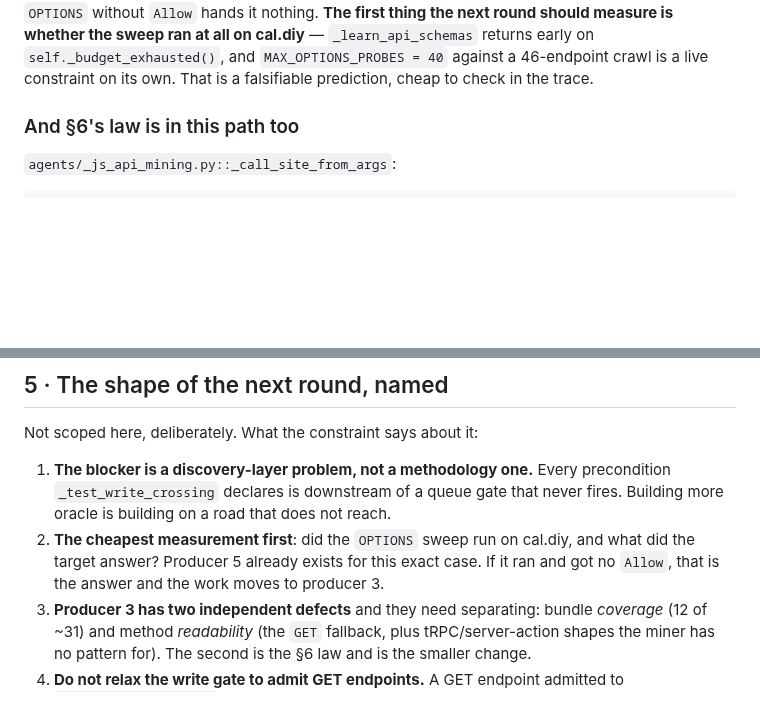
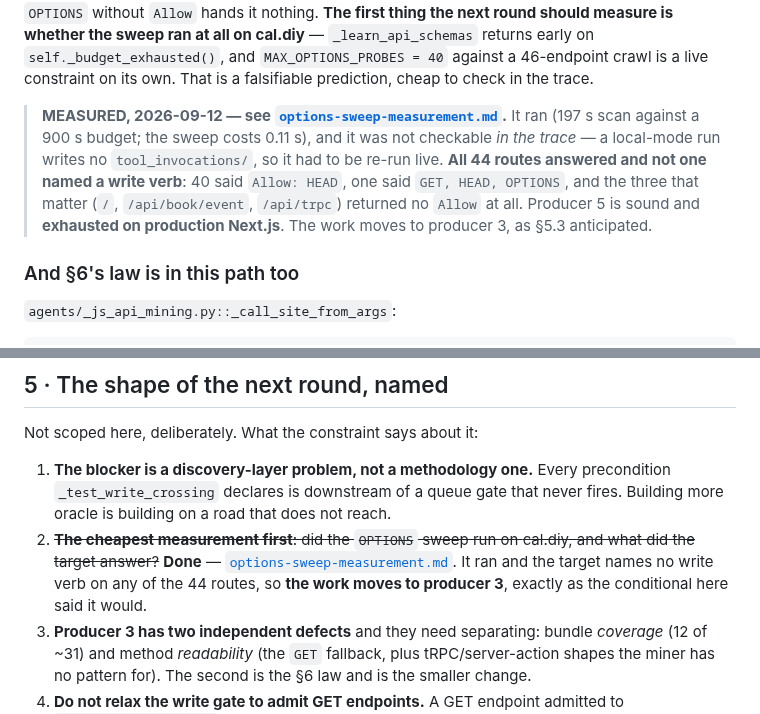
Before and after one commit to ptkvaibhav/clinkz, a Markdown page: docs/analysis/spa-write-surface-blocker.md, 2 parts joined by grey strips. Drawn GitHub-style; blank space fills up the shorter version.

```diff
--- a/docs/analysis/spa-write-surface-blocker.md
+++ b/docs/analysis/spa-write-surface-blocker.md
@@ -74,6 +74,15 @@ ran at all on cal.diy** — `_learn_api_schemas` returns early on
 `self._budget_exhausted()`, and `MAX_OPTIONS_PROBES = 40` against a 46-endpoint
 crawl is a live constraint on its own. That is a falsifiable prediction, cheap
 to check in the trace.
+
+> **MEASURED, 2026-09-12 — see [`options-sweep-measurement.md`](options-sweep-measurement.md).**
+> It ran (197 s scan against a 900 s budget; the sweep costs 0.11 s), and it was
+> not checkable *in the trace* — a local-mode run writes no `tool_invocations/`,
+> so it had to be re-run live. **All 44 routes answered and not one named a write
+> verb**: 40 said `Allow: HEAD`, one said `GET, HEAD, OPTIONS`, and the three
+> that matter (`/`, `/api/book/event`, `/api/trpc`) returned no `Allow` at all.
+> Producer 5 is sound and **exhausted on production Next.js**. The work moves to
+> producer 3, as §5.3 anticipated.
 
 ### And §6's law is in this path too
 
@@ -207,10 +216,11 @@ Not scoped here, deliberately. What the constraint says about it:
    precondition `_test_write_crossing` declares is downstream of a queue gate
    that never fires. Building more oracle is building on a road that does not
    reach.
-2. **The cheapest measurement first**: did the `OPTIONS` sweep run on cal.diy,
-   and what did the target answer? Producer 5 already exists for this exact
-   case. If it ran and got no `Allow`, that is the answer and the work moves to
-   producer 3.
+2. ~~**The cheapest measurement first**: did the `OPTIONS` sweep run on
+   cal.diy, and what did the target answer?~~ **Done** —
+   [`options-sweep-measurement.md`](options-sweep-measurement.md). It ran and
+   the target names no write verb on any of the 44 routes, so **the work moves
+   to producer 3**, exactly as the conditional here said it would.
 3. **Producer 3 has two independent defects** and they need separating: bundle
    *coverage* (12 of ~31) and method *readability* (the `GET` fallback, plus
    tRPC/server-action shapes the miner has no pattern for). The second is the
```
Also changed, not shown: docs/analysis/options-sweep-measurement.md (added, +185 -0 lines), docs/analysis/register.md (+52 -0 lines).
